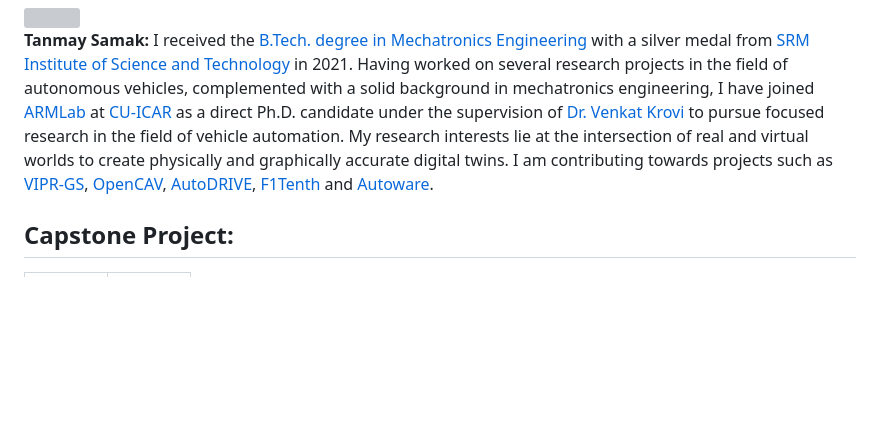
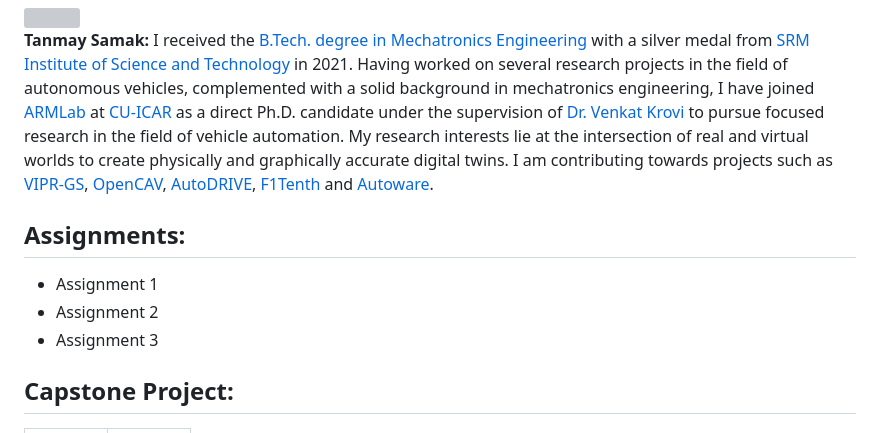
Before and after one commit to Tinker-Twins/Scaled-Autonomous-Vehicles, a Markdown page: README.md, the part around the change. Drawn GitHub-style; blank space fills up the shorter version; grey boxes are pictures that could not be loaded.

```diff
--- a/README.md
+++ b/README.md
@@ -22,6 +22,12 @@ This repository is a part of course AuE-8360 "Scaled Autonomous Vehicles" at CU-
 
 **Tanmay Samak:** I received the [B.Tech. degree in Mechatronics Engineering](https://www.srmist.edu.in/program/b-tech-mechatronics-engineering/) with a silver medal from [SRM Institute of Science and Technology](https://www.srmist.edu.in/) in 2021. Having worked on several research projects in the field of autonomous vehicles, complemented with a solid background in mechatronics engineering, I have joined [ARMLab](http://cecas.clemson.edu/armlab-cuicar) at [CU-ICAR](https://cuicar.com/) as a direct Ph.D. candidate under the supervision of [Dr. Venkat Krovi](https://www.linkedin.com/in/venkatnkrovi) to pursue focused research in the field of vehicle automation. My research interests lie at the intersection of real and virtual worlds to create physically and graphically accurate digital twins. I am contributing towards projects such as [VIPR-GS](https://cecas.clemson.edu/VIPR-GS/), [OpenCAV](https://sites.google.com/view/opencav/), [AutoDRIVE](https://autodrive-ecosystem.github.io/), [F1Tenth](https://f1tenth.org/) and [Autoware](https://autoware.org/).
 
+## Assignments:
+
+- Assignment 1
+- Assignment 2
+- Assignment 3
+
 ## Capstone Project:
 
 | <img src="https://github.com/Tinker-Twins/Scaled-Autonomous-Vehicles/blob/main/Project%20Media/AutoDRIVE-OpenCAV-City-Simulator/Replay-OpenCAV.gif" width="380"> | <img src="https://github.com/Tinker-Twins/Scaled-Autonomous-Vehicles/blob/main/Project%20Media/AutoDRIVE-OpenCAV-City-Simulator/Replay-Autoware.gif" width="380"> |
```
